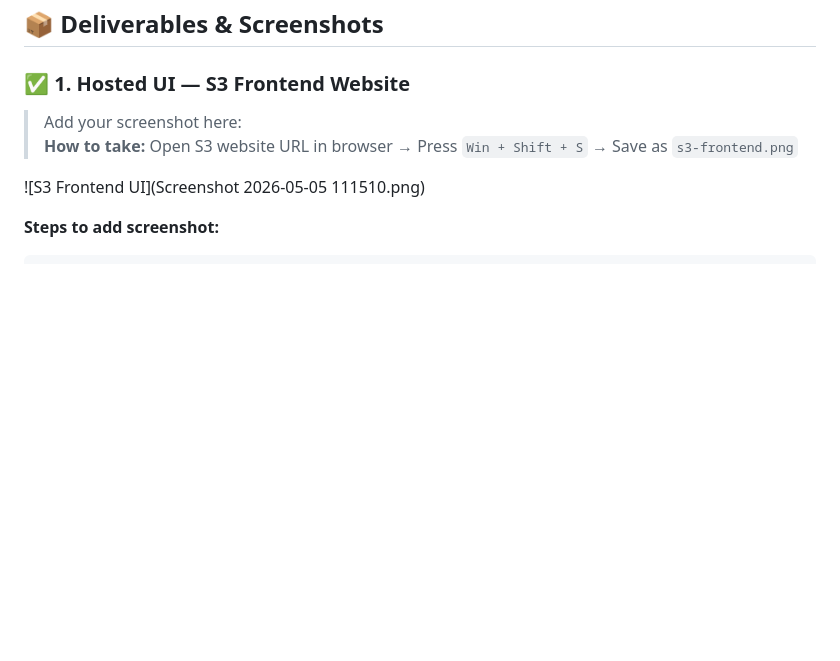
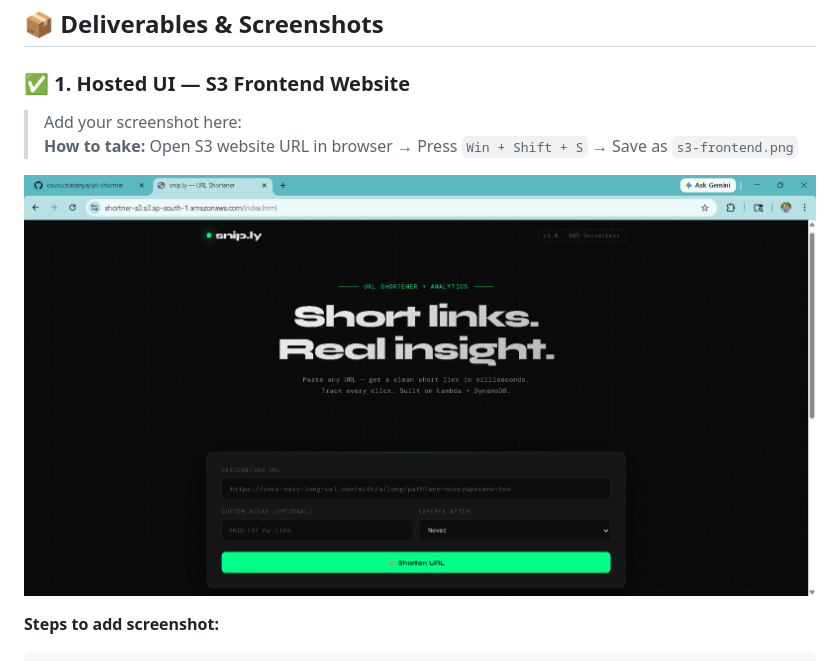
Before and after one commit to osuruchaitanya/url-shortner, a Markdown page: README.md, the part around the change. Drawn GitHub-style; blank space fills up the shorter version.

```diff
--- a/README.md
+++ b/README.md
@@ -53,7 +53,7 @@
 > **How to take:** Open S3 website URL in browser → Press `Win + Shift + S` → Save as `s3-frontend.png`
 
 
-![S3 Frontend UI](Screenshot 2026-05-05 111510.png)
+![S3 Frontend UI](https://github.com/osuruchaitanya/url-shortner/blob/f59186d4ab9c9a568436b09b9ace30b68eeb10a2/Screenshot%202026-05-05%20111510.png)
 
 
 **Steps to add screenshot:**
```
